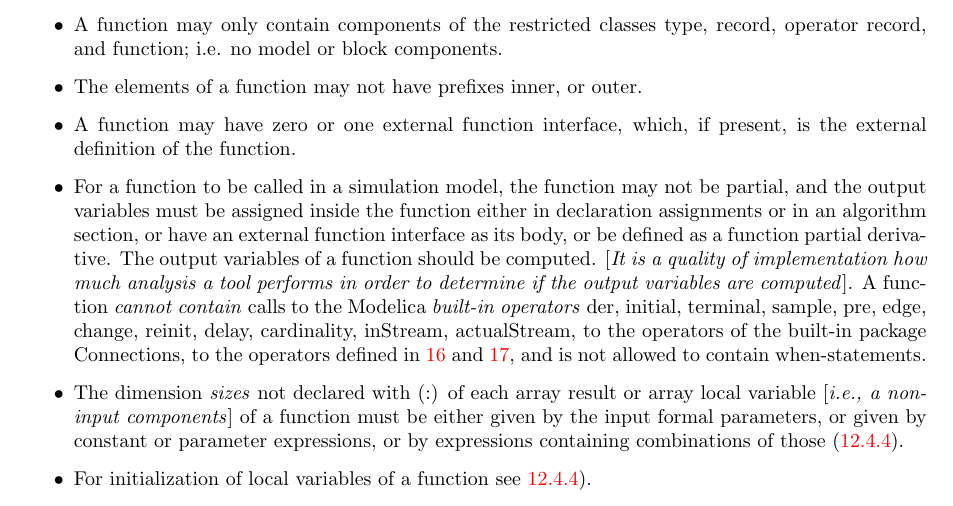
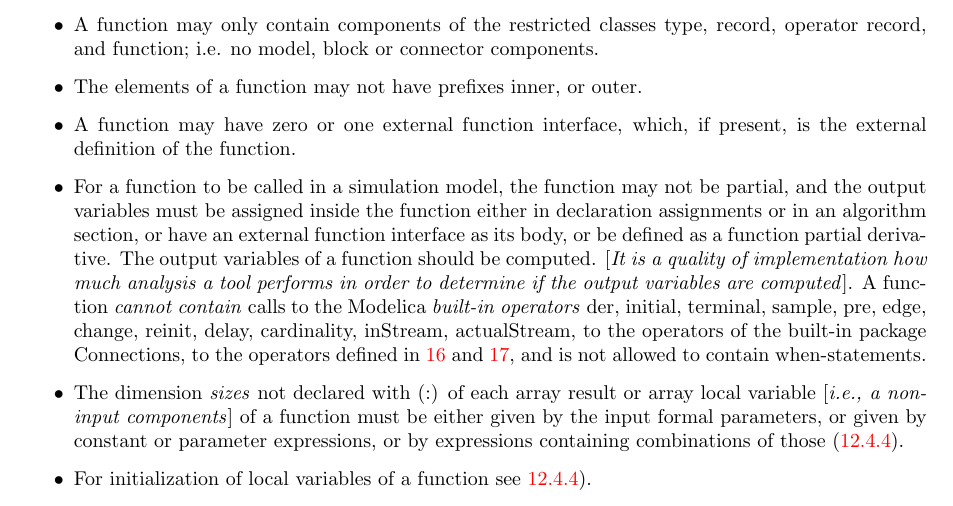
Before and after one commit to modelica/ModelicaSpecification, a LaTeX thesis (MLS.tex, which reads functions.tex): part of page 136 of 283, cut so that both start at the same text. Compiled offline with pdfLaTeX.

Commit message:
clarify: no connectors in functions
as asked here:
https://stackoverflow.com/questions/52756479/connector-as-function-input-argument-in-modelica

```diff
--- a/functions.tex
+++ b/functions.tex
@@ -150,7 +150,7 @@ Modelica class:
   body of the function.
 \item
   A function may only contain components of the restricted classes type,
-  record, operator record, and function; i.e. no model or block
+  record, operator record, and function; i.e. no model, block or connector
   components.
 \item
   The elements of a function may not have prefixes inner, or outer.
```
